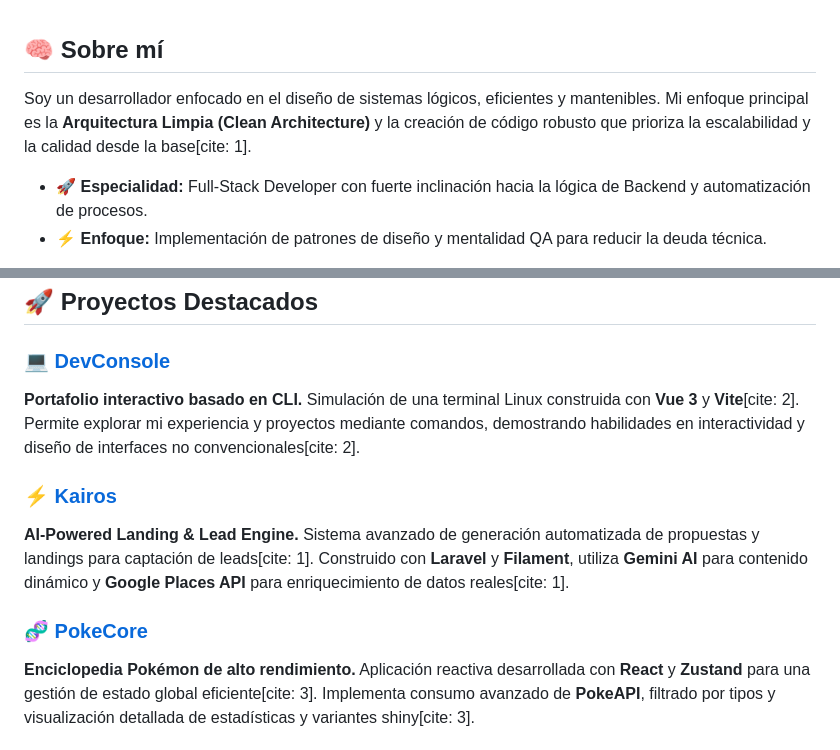
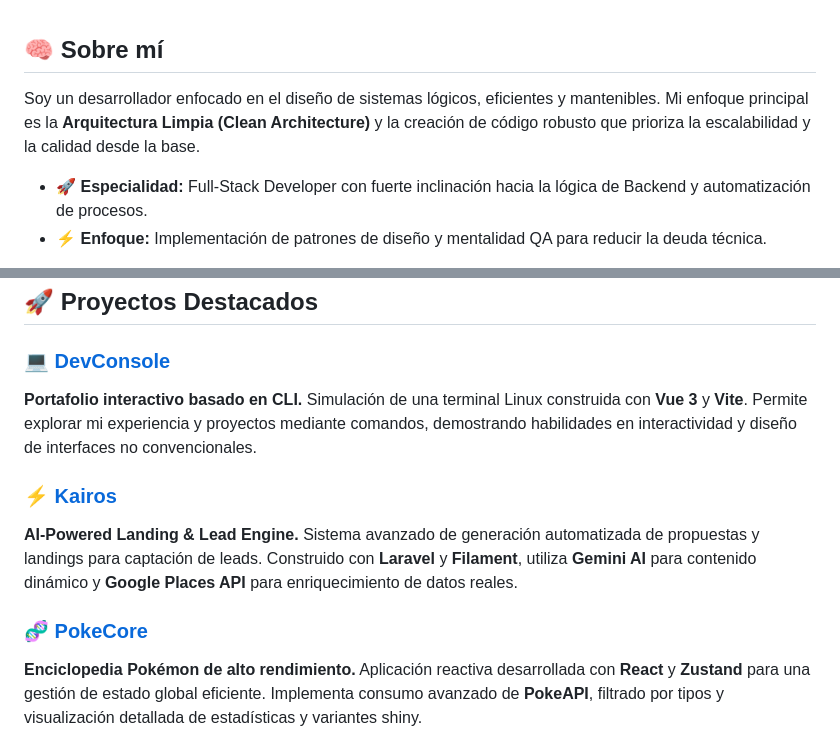
Before and after one commit to manzzaano/manzzaano, a Markdown page: README.md, 2 parts joined by grey strips. Drawn GitHub-style.

Commit message:
Fix formatting and remove citations in README

```diff
--- a/README.md
+++ b/README.md
@@ -24,7 +24,7 @@
 
 ## 🧠 Sobre mí
 
-Soy un desarrollador enfocado en el diseño de sistemas lógicos, eficientes y mantenibles. Mi enfoque principal es la **Arquitectura Limpia (Clean Architecture)** y la creación de código robusto que prioriza la escalabilidad y la calidad desde la base[cite: 1].
+Soy un desarrollador enfocado en el diseño de sistemas lógicos, eficientes y mantenibles. Mi enfoque principal es la **Arquitectura Limpia (Clean Architecture)** y la creación de código robusto que prioriza la escalabilidad y la calidad desde la base.
 
 - 🚀 **Especialidad:** Full-Stack Developer con fuerte inclinación hacia la lógica de Backend y automatización de procesos.
 - ⚡ **Enfoque:** Implementación de patrones de diseño y mentalidad QA para reducir la deuda técnica.
@@ -49,5 +49,5 @@ Soy un desarrollador enfocado en el diseño de sistemas lógicos, eficientes y m
 
 ### 💻 [DevConsole](https://manzzaano.github.io/DevConsole)
 **Portafolio interactivo basado en CLI.**
-Simulación de una terminal Linux construida con **Vue 3** y **Vite**[cite: 2]. Permite explorar mi experiencia y proyectos mediante comandos, demostrando habilidades en interactividad y diseño de interfaces no convencionales[cite: 2].
+Simulación de una terminal Linux construida con **Vue 3** y **Vite**. Permite explorar mi experiencia y proyectos mediante comandos, demostrando habilidades en interactividad y diseño de interfaces no convencionales.
 
@@ -55,7 +55,7 @@ Simulación de una terminal Linux construida con **Vue 3** y **Vite**[cite: 2].
 **AI-Powered Landing & Lead Engine.**
-Sistema avanzado de generación automatizada de propuestas y landings para captación de leads[cite: 1]. Construido con **Laravel** y **Filament**, utiliza **Gemini AI** para contenido dinámico y **Google Places API** para enriquecimiento de datos reales[cite: 1].
+Sistema avanzado de generación automatizada de propuestas y landings para captación de leads. Construido con **Laravel** y **Filament**, utiliza **Gemini AI** para contenido dinámico y **Google Places API** para enriquecimiento de datos reales.
 
 ### 🧬 [PokeCore](https://manzzaano.github.io/PokeCore)
 **Enciclopedia Pokémon de alto rendimiento.**
-Aplicación reactiva desarrollada con **React** y **Zustand** para una gestión de estado global eficiente[cite: 3]. Implementa consumo avanzado de **PokeAPI**, filtrado por tipos y visualización detallada de estadísticas y variantes shiny[cite: 3].
+Aplicación reactiva desarrollada con **React** y **Zustand** para una gestión de estado global eficiente. Implementa consumo avanzado de **PokeAPI**, filtrado por tipos y visualización detallada de estadísticas y variantes shiny.
 
```
Also changed, not shown: other parts of README.md (+2 -2 lines).
